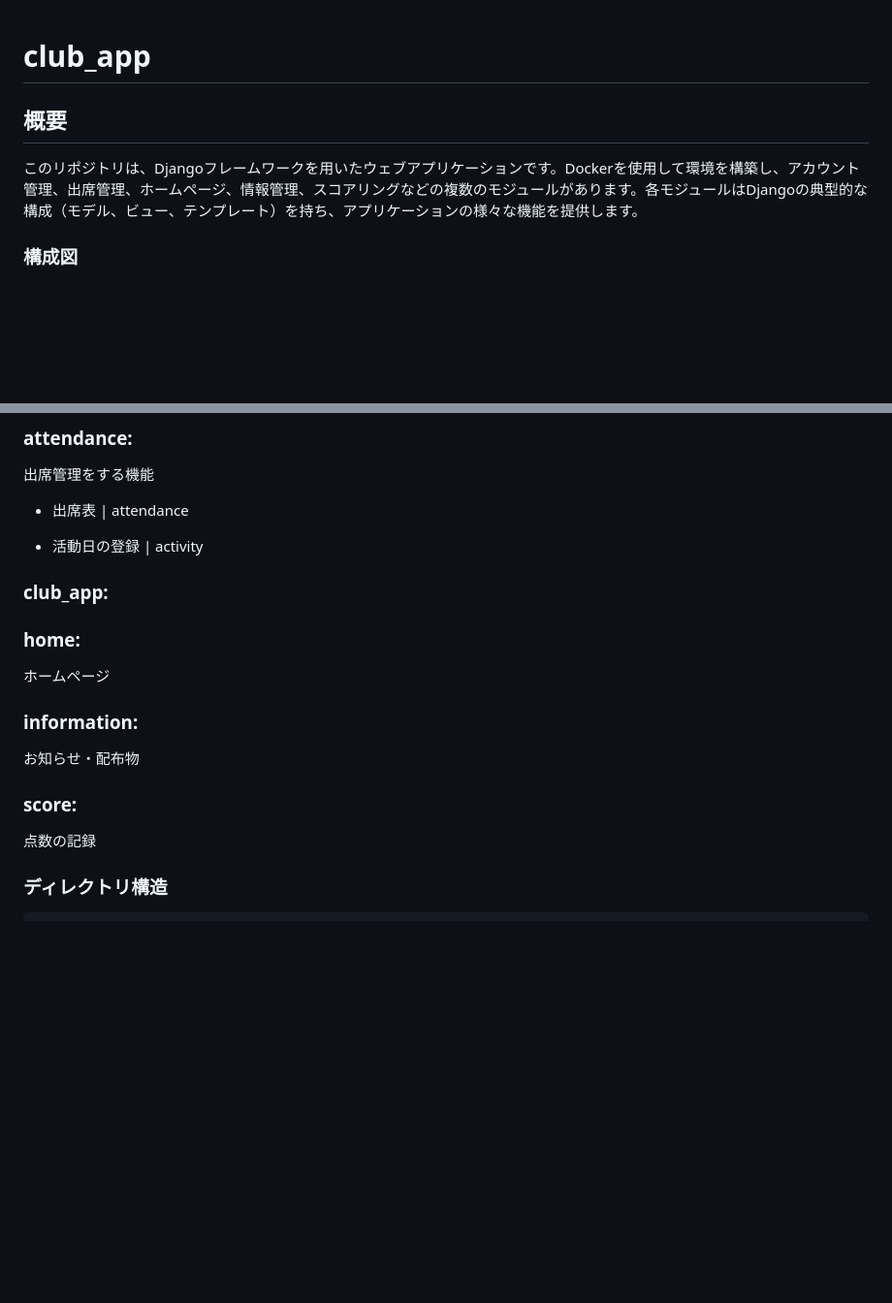
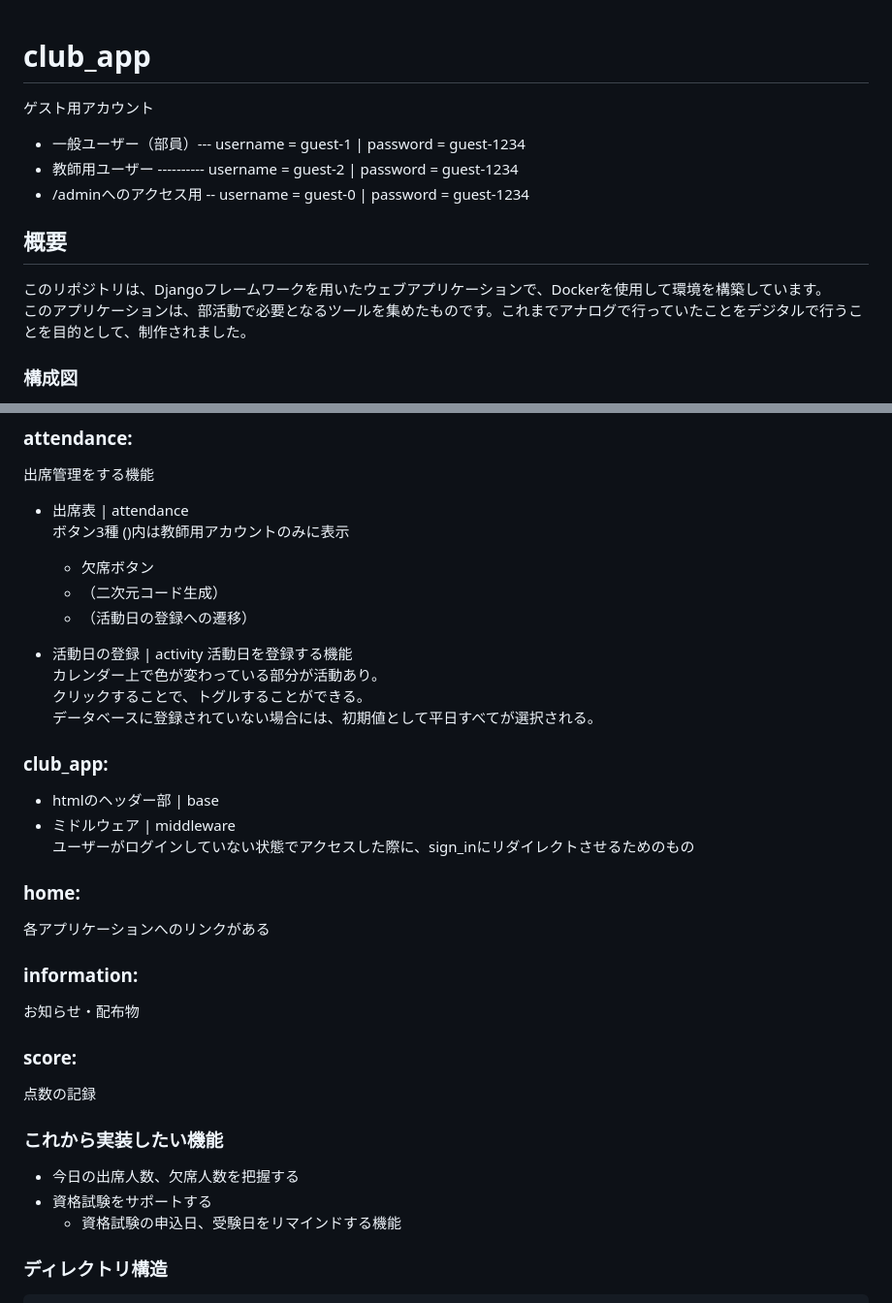
Before and after one commit to Minto312/club_app, a Markdown page: README.md, 2 parts joined by grey strips. Shown: that part at 97% size. GitHub-like rendering; blank space fills up the shorter version.

```diff
--- a/README.md
+++ b/README.md
@@ -1,6 +1,11 @@
 # club_app
+ゲスト用アカウント
+- 一般ユーザー（部員）--- username = guest-1  |  password = guest-1234
+- 教師用ユーザー ---------- username = guest-2  |  password = guest-1234
+- /adminへのアクセス用 -- username = guest-0  |  password = guest-1234
 
 ## 概要
-このリポジトリは、Djangoフレームワークを用いたウェブアプリケーションです。Dockerを使用して環境を構築し、アカウント管理、出席管理、ホームページ、情報管理、スコアリングなどの複数のモジュールがあります。各モジュールはDjangoの典型的な構成（モデル、ビュー、テンプレート）を持ち、アプリケーションの様々な機能を提供します。
+このリポジトリは、Djangoフレームワークを用いたウェブアプリケーションで、Dockerを使用して環境を構築しています。
+このアプリケーションは、部活動で必要となるツールを集めたものです。これまでアナログで行っていたことをデジタルで行うことを目的として、制作されました。
 
 ### 構成図
@@ -23,19 +27,36 @@
 ### attendance:
 出席管理をする機能
 - 出席表 | attendance
+   ボタン3種 ()内は教師用アカウントのみに表示
+     - 欠席ボタン
+     - （二次元コード生成）
+     - （活動日の登録への遷移）
 
 - 活動日の登録 | activity
+  活動日を登録する機能
+  カレンダー上で色が変わっている部分が活動あり。
+  クリックすることで、トグルすることができる。
+  データベースに登録されていない場合には、初期値として平日すべてが選択される。
 
 ### club_app:
+   - htmlのヘッダー部 | base
+   - ミドルウェア | middleware
+     ユーザーがログインしていない状態でアクセスした際に、sign_inにリダイレクトさせるためのもの
 
 ### home:
-ホームページ
+各アプリケーションへのリンクがある
 
 ### information:
 お知らせ・配布物
 
 ### score:
 点数の記録
+
+
+### これから実装したい機能
+- 今日の出席人数、欠席人数を把握する
+- 資格試験をサポートする
+  - 資格試験の申込日、受験日をリマインドする機能
 
 
 ### ディレクトリ構造
```
Also changed, not shown: other parts of README.md (+1 -2 lines).
